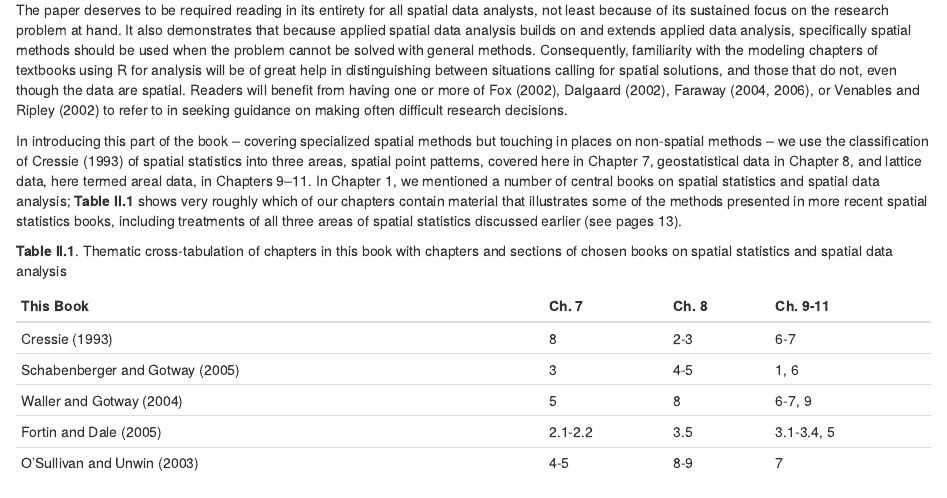
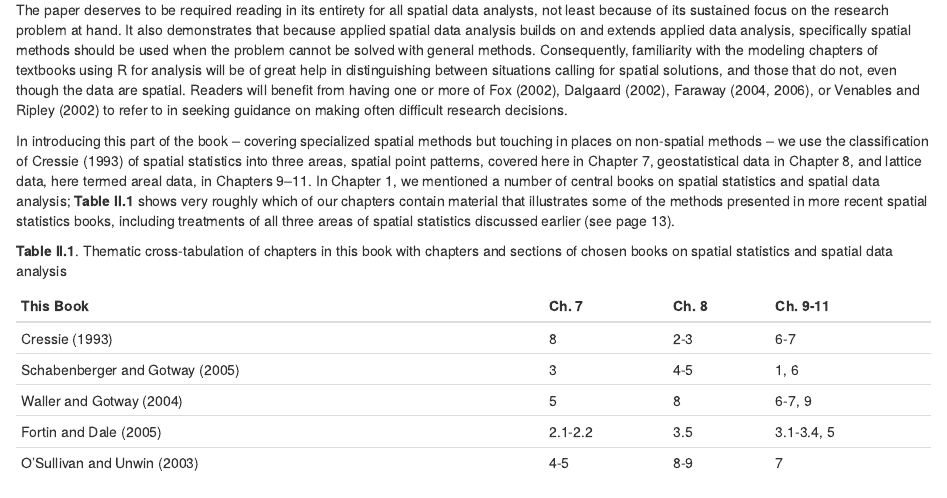
Before and after one commit to robertandrewstevens/GIS, an R Markdown document (sawr00.Rmd): the page in a window 1100 px wide, from 2870 px down. Rendered offline with R 4.5, knitr and Pandoc, with nearby package versions.

Commit message:
update
edits

```diff
--- a/sawr00.Rmd
+++ b/sawr00.Rmd
@@ -95,7 +95,7 @@ Before rushing off to apply such specialized methods, it is worth thinking throu
 
 The paper deserves to be required reading in its entirety for all spatial data analysts, not least because of its sustained focus on the research problem at hand. It also demonstrates that because applied spatial data analysis builds on and extends applied data analysis, specifically spatial methods should be used when the problem cannot be solved with general methods. Consequently, familiarity with the modeling chapters of textbooks using R for analysis will be of great help in distinguishing between situations calling for spatial solutions, and those that do not, even though the data are spatial. Readers will benefit from having one or more of Fox (2002), Dalgaard (2002), Faraway (2004, 2006), or Venables and Ripley (2002) to refer to in seeking guidance on making often difficult research decisions.
 
-In introducing this part of the book – covering specialized spatial methods but touching in places on non-spatial methods – we use the classification of Cressie (1993) of spatial statistics into three areas, spatial point patterns, covered here in Chapter 7, geostatistical data in Chapter 8, and lattice data, here termed areal data, in Chapters 9–11. In Chapter 1, we mentioned a number of central books on spatial statistics and spatial data analysis; **Table II.1** shows very roughly which of our chapters contain material that illustrates some of the methods presented in more recent spatial statistics books, including treatments of all three areas of spatial statistics discussed earlier (see pages 13).
+In introducing this part of the book – covering specialized spatial methods but touching in places on non-spatial methods – we use the classification of Cressie (1993) of spatial statistics into three areas, spatial point patterns, covered here in Chapter 7, geostatistical data in Chapter 8, and lattice data, here termed areal data, in Chapters 9–11. In Chapter 1, we mentioned a number of central books on spatial statistics and spatial data analysis; **Table II.1** shows very roughly which of our chapters contain material that illustrates some of the methods presented in more recent spatial statistics books, including treatments of all three areas of spatial statistics discussed earlier (see page 13).
 
 **Table II.1**. Thematic cross-tabulation of chapters in this book with chapters and sections of chosen books on spatial statistics and spatial data analysis
 
```
